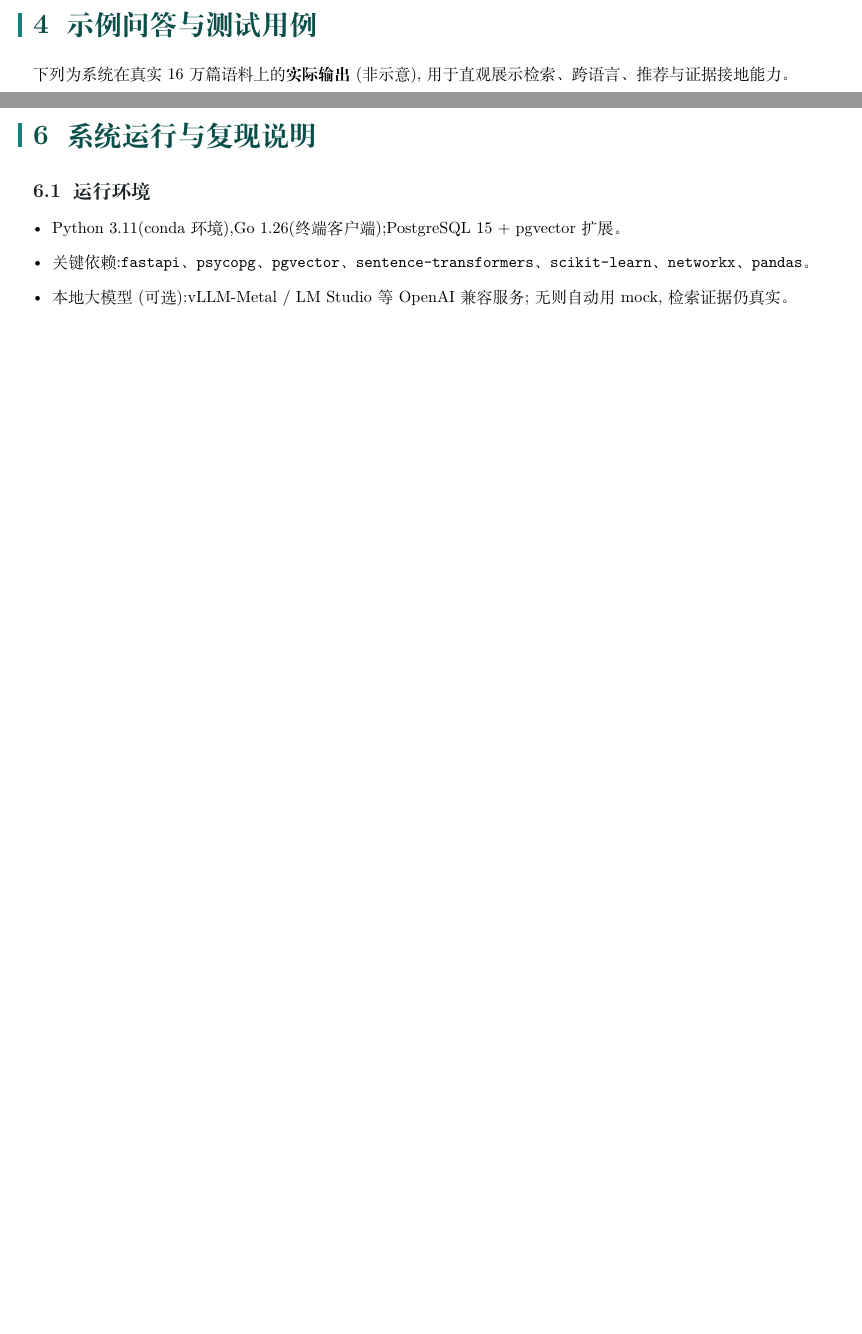
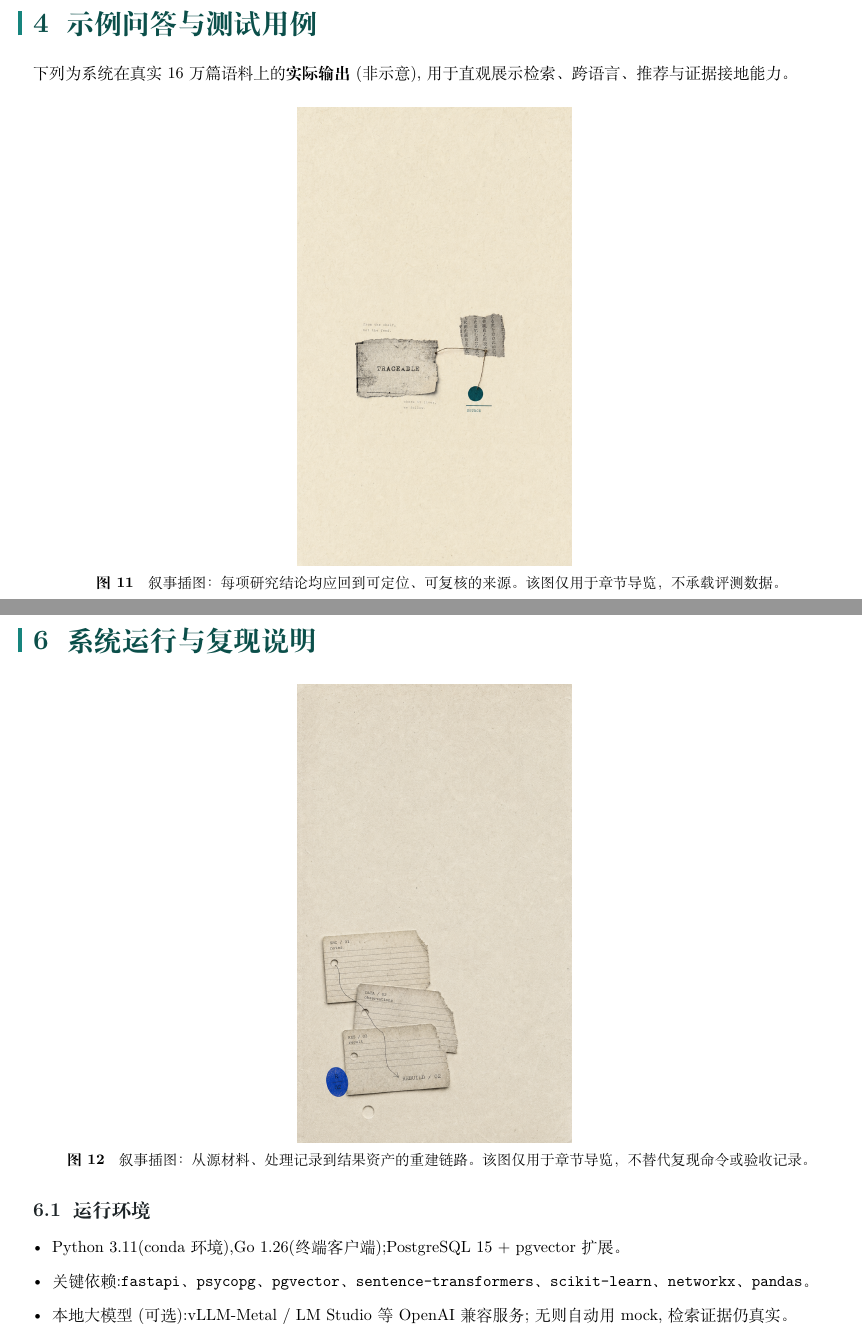
Before and after one commit to Timcai06/SciScope, a LaTeX document (output/pdf/sciscope_project_report/main.tex, which reads output/pdf/sciscope_project_report/preamble.tex, output/pdf/sciscope_project_report/sections/05_reproduce.tex, output/pdf/sciscope_project_report/sections/06_examples.tex): two parts of pages 14 and 18 of 21 before the commit and two parts of pages 14 and 19 of 21 after it, joined at a grey line, cut so that both start at the same text, the shorter picture padded with empty space. Compiled offline with XeLaTeX; a missing font is replaced by an installed copy or a similar font.

Commit message:
docs(report): add narrative illustrations

```diff
--- a/output/pdf/sciscope_project_report/preamble.tex
+++ b/output/pdf/sciscope_project_report/preamble.tex
@@ -36,7 +36,11 @@
 % for elegant supporting text, Bodoni 72 (high-contrast Didone) for Latin &
 % numerals. Body text keeps the portable fandol set so the rest still compiles
 % on any TeX Live.
-\newCJKfontfamily\coverTitle{Weibei SC}
+% Keep the expressive original title face when available, while allowing the
+% report to compile on machines that do not expose the optional macOS font.
+\IfFontExistsTF{Weibei SC}
+  {\newCJKfontfamily\coverTitle{Weibei SC}}
+  {\newCJKfontfamily\coverTitle{Songti SC}}
 \newCJKfontfamily\coverCJK{Songti SC}
 \newfontfamily\coverNum{Bodoni 72}
 \newfontfamily\coverSans{Bodoni 72}
--- a/output/pdf/sciscope_project_report/sections/05_reproduce.tex
+++ b/output/pdf/sciscope_project_report/sections/05_reproduce.tex
@@ -1,4 +1,10 @@
 \section{系统运行与复现说明}
+
+\begin{center}
+\figasset[0.34\textwidth]{zine-rebuild-v1.png}
+\captionof{figure}{叙事插图：从源材料、处理记录到结果资产的重建链路。该图仅用于章节导览，不替代复现命令或验收记录。}
+\label{fig:zine-rebuild}
+\end{center}
 
 \subsection{运行环境}
 \begin{itemize}
--- a/output/pdf/sciscope_project_report/sections/06_examples.tex
+++ b/output/pdf/sciscope_project_report/sections/06_examples.tex
@@ -1,6 +1,12 @@
 \section{示例问答与测试用例}
 
 下列为系统在真实 16 万篇语料上的\textbf{实际输出}(非示意),用于直观展示检索、跨语言、推荐与证据接地能力。
+
+\begin{center}
+\figasset[0.34\textwidth]{zine-traceable-v1.png}
+\captionof{figure}{叙事插图：每项研究结论均应回到可定位、可复核的来源。该图仅用于章节导览，不承载评测数据。}
+\label{fig:zine-traceable}
+\end{center}
 
 \subsection{用例一:英文混合检索(双臂命中)}
 \begin{plainbox}
```
Also changed, not shown: output/assets/sciscope_project_report/zine-rebuild-v1.png (added), output/assets/sciscope_project_report/zine-traceable-v1.png (added), 1 other file.
